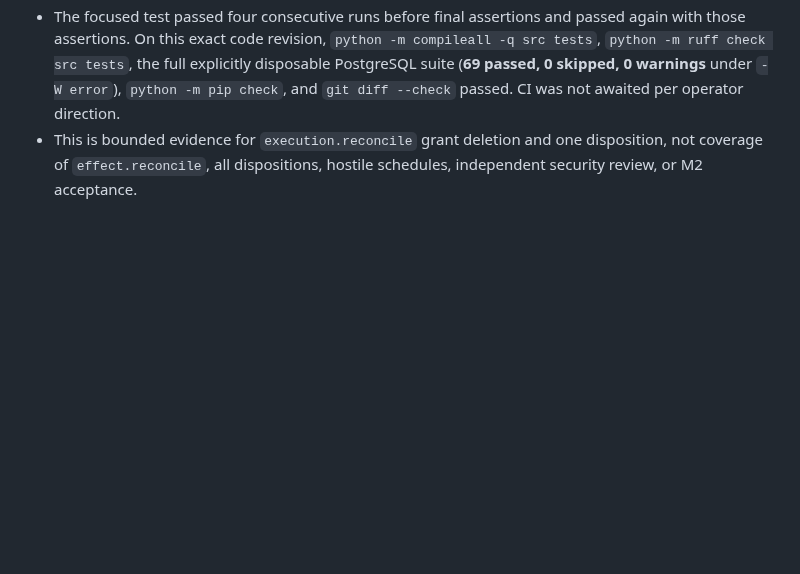
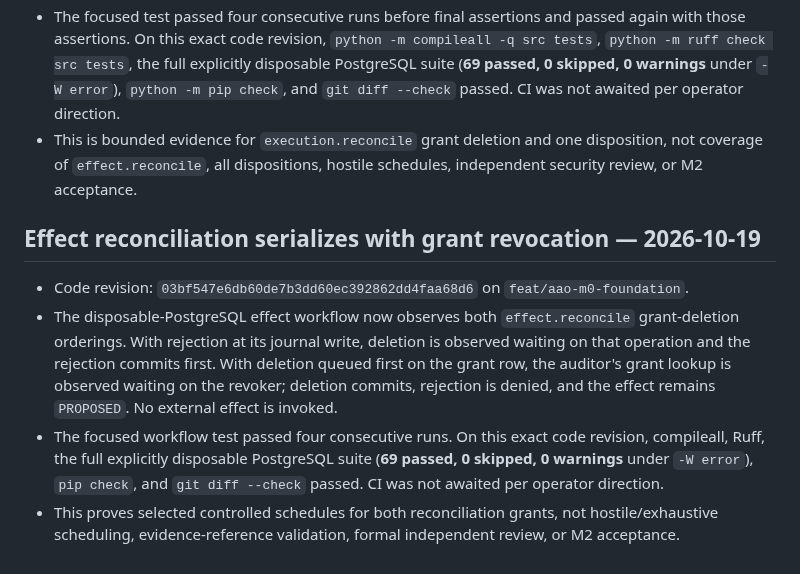
Before and after one commit to alessbarb/aao, a Markdown page: docs/VERIFICATION_EVIDENCE_REGISTER.md, the part around the change. Rendered like a GitHub page; blank space fills up the shorter version.

Commit message:
Record effect reconciliation race evidence

```diff
--- a/docs/VERIFICATION_EVIDENCE_REGISTER.md
+++ b/docs/VERIFICATION_EVIDENCE_REGISTER.md
@@ -598,3 +598,21 @@ coverage, independent review, or M2 acceptance.
 - This is bounded evidence for `execution.reconcile` grant deletion and one
   disposition, not coverage of `effect.reconcile`, all dispositions, hostile
   schedules, independent security review, or M2 acceptance.
+
+## Effect reconciliation serializes with grant revocation — 2026-10-19
+
+- Code revision: `03bf547e6db60de7b3dd60ec392862dd4faa68d6` on
+  `feat/aao-m0-foundation`.
+- The disposable-PostgreSQL effect workflow now observes both
+  `effect.reconcile` grant-deletion orderings. With rejection at its journal
+  write, deletion is observed waiting on that operation and the rejection
+  commits first. With deletion queued first on the grant row, the auditor's
+  grant lookup is observed waiting on the revoker; deletion commits, rejection
+  is denied, and the effect remains `PROPOSED`. No external effect is invoked.
+- The focused workflow test passed four consecutive runs. On this exact code
+  revision, compileall, Ruff, the full explicitly disposable PostgreSQL suite
+  (**69 passed, 0 skipped, 0 warnings** under `-W error`), `pip check`, and
+  `git diff --check` passed. CI was not awaited per operator direction.
+- This proves selected controlled schedules for both reconciliation grants,
+  not hostile/exhaustive scheduling, evidence-reference validation, formal
+  independent review, or M2 acceptance.
```
Also changed, not shown: docs/ENGINEERING_BACKLOG.md (+4 -3 lines), docs/PRINCIPAL_AUTHORIZATION_MATRIX.md (+2 -2 lines).
